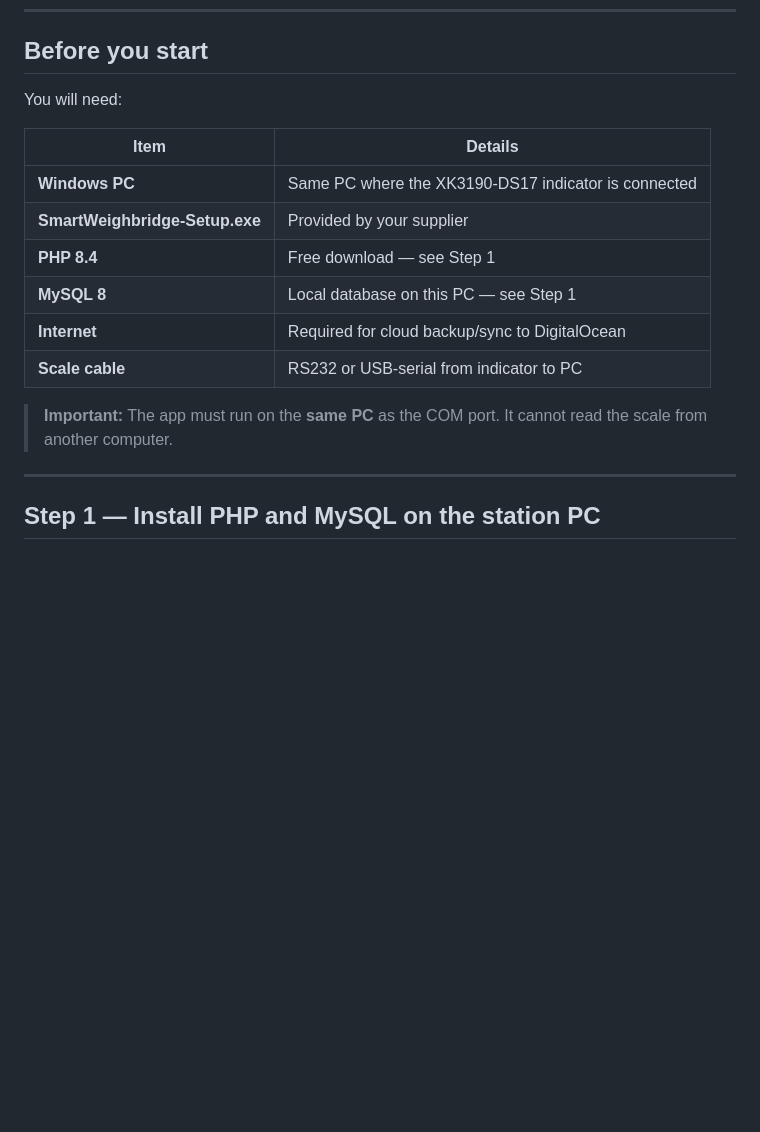
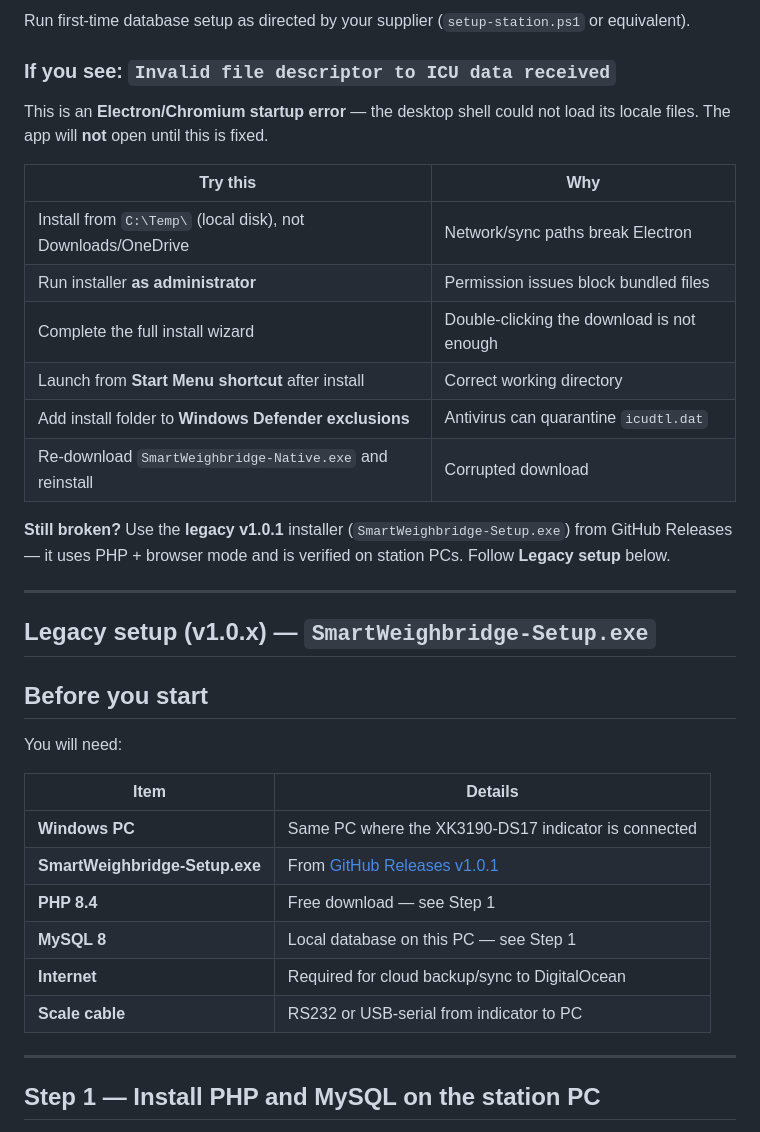
Before and after one commit to richardmillersug-cloud/smart-weighbridge-management-system, a Markdown page: CUSTOMER-SETUP.md, the part around one of its changes. Drawn GitHub-style; blank space fills up the shorter version.

```diff
--- a/CUSTOMER-SETUP.md
+++ b/CUSTOMER-SETUP.md
@@ -6,3 +67,23 @@ This guide is for **station owners and operators** installing the Smart Weighbri
+Run first‑time database setup as directed by your supplier (`setup-station.ps1` or equivalent).
+
+### If you see: `Invalid file descriptor to ICU data received`
+
+This is an **Electron/Chromium startup error** — the desktop shell could not load its locale files. The app will **not** open until this is fixed.
+
+| Try this | Why |
+|----------|-----|
+| Install from `C:\Temp\` (local disk), not Downloads/OneDrive | Network/sync paths break Electron |
+| Run installer **as administrator** | Permission issues block bundled files |
+| Complete the full install wizard | Double‑clicking the download is not enough |
+| Launch from **Start Menu shortcut** after install | Correct working directory |
+| Add install folder to **Windows Defender exclusions** | Antivirus can quarantine `icudtl.dat` |
+| Re‑download `SmartWeighbridge-Native.exe` and reinstall | Corrupted download |
+
+**Still broken?** Use the **legacy v1.0.1** installer (`SmartWeighbridge-Setup.exe`) from GitHub Releases — it uses PHP + browser mode and is verified on station PCs. Follow **Legacy setup** below.
+
+---
+
+## Legacy setup (v1.0.x) — `SmartWeighbridge-Setup.exe`
 
 ## Before you start
 
@@ -11,13 +92,11 @@ You will need:
 | Item | Details |
 |------|---------|
 | **Windows PC** | Same PC where the XK3190-DS17 indicator is connected |
-| **SmartWeighbridge-Setup.exe** | Provided by your supplier |
+| **SmartWeighbridge-Setup.exe** | From [GitHub Releases v1.0.1](https://github.com/richardmillersug-cloud/smart-weighbridge-management-system/releases/tag/v1.0.1) |
 | **PHP 8.4** | Free download — see Step 1 |
 | **MySQL 8** | Local database on this PC — see Step 1 |
 | **Internet** | Required for cloud backup/sync to DigitalOcean |
 | **Scale cable** | RS232 or USB‑serial from indicator to PC |
-
-> **Important:** The app must run on the **same PC** as the COM port. It cannot read the scale from another computer.
 
 ---
 
```
Also changed, not shown: other parts of CUSTOMER-SETUP.md (+64 -3 lines).
